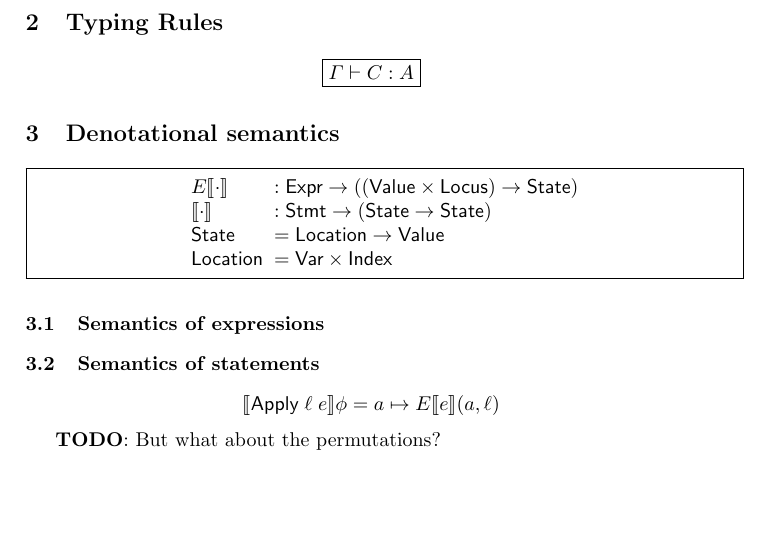
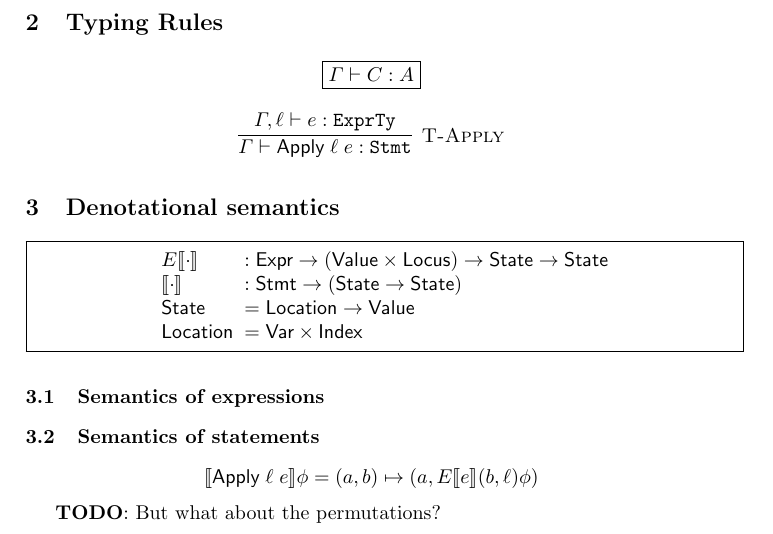
Before and after one commit to liyili2/QSym, a LaTeX paper (docs/semantics.tex): part of the page, cut so that both start at the same text, the shorter picture padded with empty space. Compiled offline with pdfLaTeX.

Commit message:
Apply semantics

```diff
--- a/docs/semantics.tex
+++ b/docs/semantics.tex
@@ -27,6 +27,8 @@
 \newcommand {\Esem} [1] {E\sem{#1}}
 \newcommand {\Expr} {\textsf{Expr}}
 \newcommand {\Cmd} {\textsf{Stmt}}
+\newcommand {\CmdTy} {\texttt{Stmt}}
+\newcommand {\ExprTy} {\texttt{ExprTy}}
 \newcommand {\Apply} {\textsf{Apply}}
 \newcommand {\fst} {\ensuremath{\textsf{proj}_1}}
 \newcommand {\snd} {\ensuremath{\textsf{proj}_2}}
@@ -60,6 +62,9 @@
 \[
   \begin{array}{c}
     \fbox{$\Gamma \vdash C : A$}
+    \\\\
+    \labinfer[T-Apply]{\Gamma \vdash \Apply\;\ell\;e : \CmdTy}
+      {\Gamma, \ell \vdash e : \ExprTy}
   \end{array}
 \]
 
@@ -68,7 +73,7 @@
       \begin{minipage}{\textwidth}
       \[
       \begin{array}{ll}
-                \Esem{\cdot} &{}: \Expr \ra ((\Value \times \Locus) \ra \State)\\
+        \Esem{\cdot} &{}: \Expr \ra (\Value \times \Locus) \ra \State \ra \State\\
                 \sem{\cdot} &{}: \Cmd \ra (\State \ra \State)\\
                 \State &{}= \Loc \ra \Value\\
                 \Loc &{}= \Var \times \Index
@@ -83,8 +88,8 @@
 
 \[
   \begin{array}{c}
-      \sem{\Apply\;\ell\;e}\phi = a \mapsto
-               \Esem{e}(a, \ell)
+    \sem{\Apply\;\ell\;e}\phi = (a, b) \mapsto
+               (a, \Esem{e}(b, \ell)\phi)
   \end{array}
 \]
 
```
